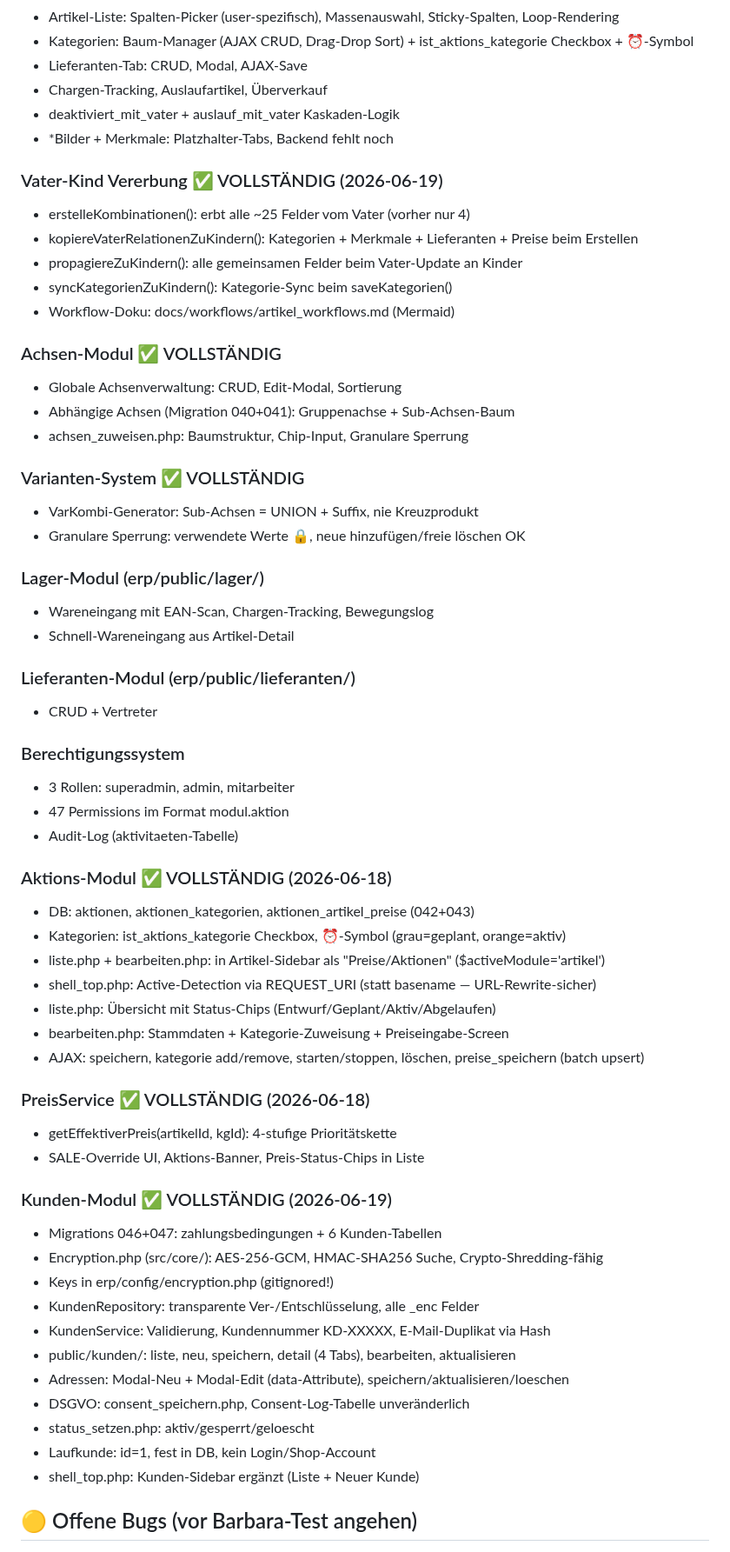
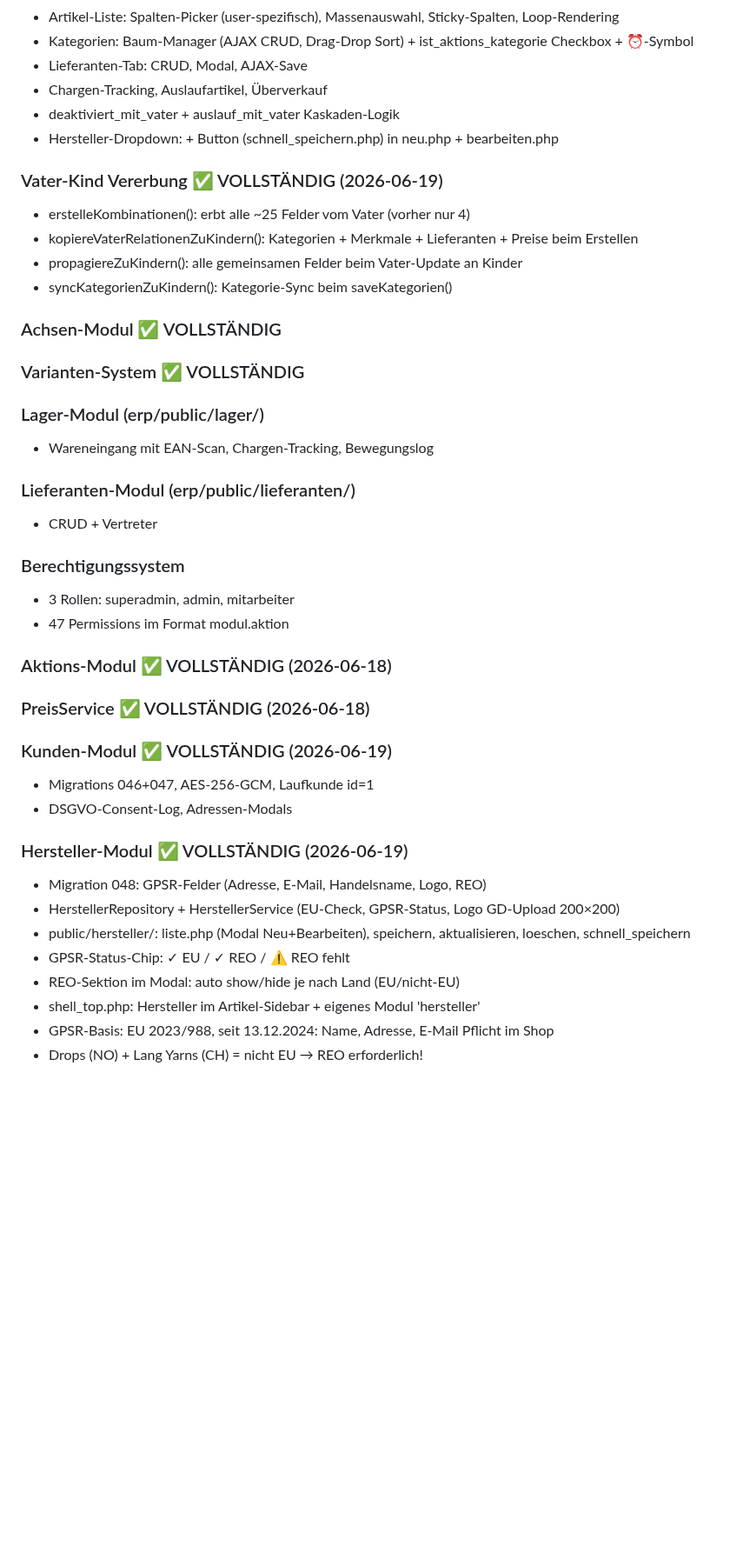
Before and after one commit to Kindra2804/mealana-erp, a Markdown page: .claude/memory/project_status.md, the part around one of its changes. Shown at 87% size. GitHub-like rendering; blank space fills up the shorter version.

Commit message:
Memory-Backup 2026-06-19 Session 4

```diff
--- a/.claude/memory/project_status.md
+++ b/.claude/memory/project_status.md
@@ -48,27 +49,19 @@ git -C "D:/ERP/mealana" add .claude/memory/ && git -C "D:/ERP/mealana" commit -m
 - Lieferanten-Tab: CRUD, Modal, AJAX-Save
 - Chargen-Tracking, Auslaufartikel, Überverkauf
 - deaktiviert_mit_vater + auslauf_mit_vater Kaskaden-Logik
-- *Bilder + Merkmale: Platzhalter-Tabs, Backend fehlt noch
+- Hersteller-Dropdown: + Button (schnell_speichern.php) in neu.php + bearbeiten.php
 
 ### Vater-Kind Vererbung ✅ VOLLSTÄNDIG (2026-06-19)
 - erstelleKombinationen(): erbt alle ~25 Felder vom Vater (vorher nur 4)
 - kopiereVaterRelationenZuKindern(): Kategorien + Merkmale + Lieferanten + Preise beim Erstellen
 - propagiereZuKindern(): alle gemeinsamen Felder beim Vater-Update an Kinder
 - syncKategorienZuKindern(): Kategorie-Sync beim saveKategorien()
-- Workflow-Doku: docs/workflows/artikel_workflows.md (Mermaid)
 
 ### Achsen-Modul ✅ VOLLSTÄNDIG
-- Globale Achsenverwaltung: CRUD, Edit-Modal, Sortierung
-- Abhängige Achsen (Migration 040+041): Gruppenachse + Sub-Achsen-Baum
-- achsen_zuweisen.php: Baumstruktur, Chip-Input, Granulare Sperrung
-
 ### Varianten-System ✅ VOLLSTÄNDIG
-- VarKombi-Generator: Sub-Achsen = UNION + Suffix, nie Kreuzprodukt
-- Granulare Sperrung: verwendete Werte 🔒, neue hinzufügen/freie löschen OK
 
 ### Lager-Modul (erp/public/lager/)
 - Wareneingang mit EAN-Scan, Chargen-Tracking, Bewegungslog
-- Schnell-Wareneingang aus Artikel-Detail
 
 ### Lieferanten-Modul (erp/public/lieferanten/)
 - CRUD + Vertreter
@@ -76,33 +69,21 @@ git -C "D:/ERP/mealana" add .claude/memory/ && git -C "D:/ERP/mealana" commit -m
 ### Berechtigungssystem
 - 3 Rollen: superadmin, admin, mitarbeiter
 - 47 Permissions im Format modul.aktion
-- Audit-Log (aktivitaeten-Tabelle)
 
 ### Aktions-Modul ✅ VOLLSTÄNDIG (2026-06-18)
-- DB: aktionen, aktionen_kategorien, aktionen_artikel_preise (042+043)
-- Kategorien: ist_aktions_kategorie Checkbox, ⏰-Symbol (grau=geplant, orange=aktiv)
-- liste.php + bearbeiten.php: in Artikel-Sidebar als "Preise/Aktionen" ($activeModule='artikel')
-- shell_top.php: Active-Detection via REQUEST_URI (statt basename — URL-Rewrite-sicher)
-- liste.php: Übersicht mit Status-Chips (Entwurf/Geplant/Aktiv/Abgelaufen)
-- bearbeiten.php: Stammdaten + Kategorie-Zuweisung + Preiseingabe-Screen
-- AJAX: speichern, kategorie add/remove, starten/stoppen, löschen, preise_speichern (batch upsert)
-
 ### PreisService ✅ VOLLSTÄNDIG (2026-06-18)
-- getEffektiverPreis(artikelId, kgId): 4-stufige Prioritätskette
-- SALE-Override UI, Aktions-Banner, Preis-Status-Chips in Liste
 
 ### Kunden-Modul ✅ VOLLSTÄNDIG (2026-06-19)
-- Migrations 046+047: zahlungsbedingungen + 6 Kunden-Tabellen
-- Encryption.php (src/core/): AES-256-GCM, HMAC-SHA256 Suche, Crypto-Shredding-fähig
-- Keys in erp/config/encryption.php (gitignored!)
-- KundenRepository: transparente Ver-/Entschlüsselung, alle _enc Felder
-- KundenService: Validierung, Kundennummer KD-XXXXX, E-Mail-Duplikat via Hash
-- public/kunden/: liste, neu, speichern, detail (4 Tabs), bearbeiten, aktualisieren
-- Adressen: Modal-Neu + Modal-Edit (data-Attribute), speichern/aktualisieren/loeschen
-- DSGVO: consent_speichern.php, Consent-Log-Tabelle unveränderlich
-- status_setzen.php: aktiv/gesperrt/geloescht
-- Laufkunde: id=1, fest in DB, kein Login/Shop-Account
-- shell_top.php: Kunden-Sidebar ergänzt (Liste + Neuer Kunde)
+- Migrations 046+047, AES-256-GCM, Laufkunde id=1
+- DSGVO-Consent-Log, Adressen-Modals
 
-## 🟡 Offene Bugs (vor Barbara-Test angehen)
+### Hersteller-Modul ✅ VOLLSTÄNDIG (2026-06-19)
+- Migration 048: GPSR-Felder (Adresse, E-Mail, Handelsname, Logo, REO)
+- HerstellerRepository + HerstellerService (EU-Check, GPSR-Status, Logo GD-Upload 200×200)
+- public/hersteller/: liste.php (Modal Neu+Bearbeiten), speichern, aktualisieren, loeschen, schnell_speichern
+- GPSR-Status-Chip: ✓ EU / ✓ REO / ⚠ REO fehlt
+- REO-Sektion im Modal: auto show/hide je nach Land (EU/nicht-EU)
+- shell_top.php: Hersteller im Artikel-Sidebar + eigenes Modul 'hersteller'
+- GPSR-Basis: EU 2023/988, seit 13.12.2024: Name, Adresse, E-Mail Pflicht im Shop
+- Drops (NO) + Lang Yarns (CH) = nicht EU → REO erforderlich!
 
```
Also changed, not shown: other parts of .claude/memory/project_status.md (+9 -12 lines), .claude/memory/MEMORY.md (+1 -0 lines), .claude/memory/feedback_emoji_css.md (added, +18 -0 lines).
